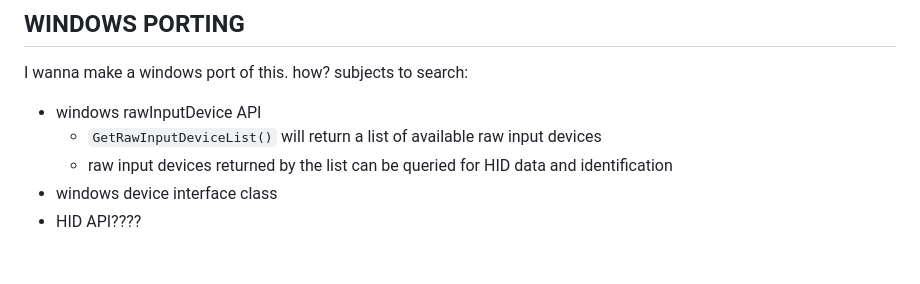
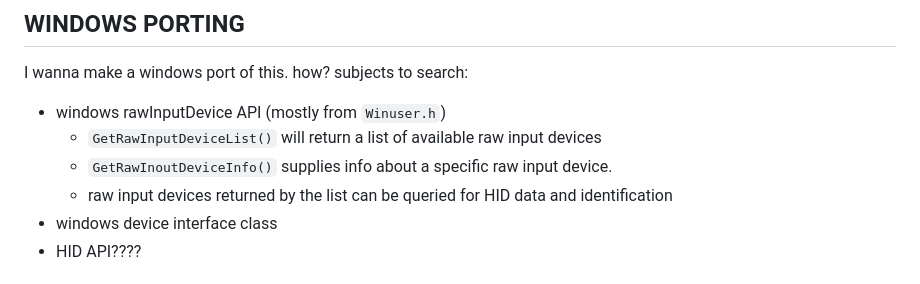
Before and after one commit to guarapicci/omniGlass, a Markdown page: readme.md, the part around the change. Rendered like a GitHub page.

```diff
--- a/readme.md
+++ b/readme.md
@@ -56,8 +56,9 @@ int main(int argc, char **argv) {
 
 ## WINDOWS PORTING
 I wanna make a windows port of this. how? subjects to search:
-- windows rawInputDevice API
+- windows rawInputDevice API (mostly from `Winuser.h`)
   - `GetRawInputDeviceList()` will return a list of available raw input devices
+  - `GetRawInoutDeviceInfo()` supplies info about a specific raw input device.
   - raw input devices returned by the list can be queried for HID data and identification
 - windows device interface class
 - HID API????
```
